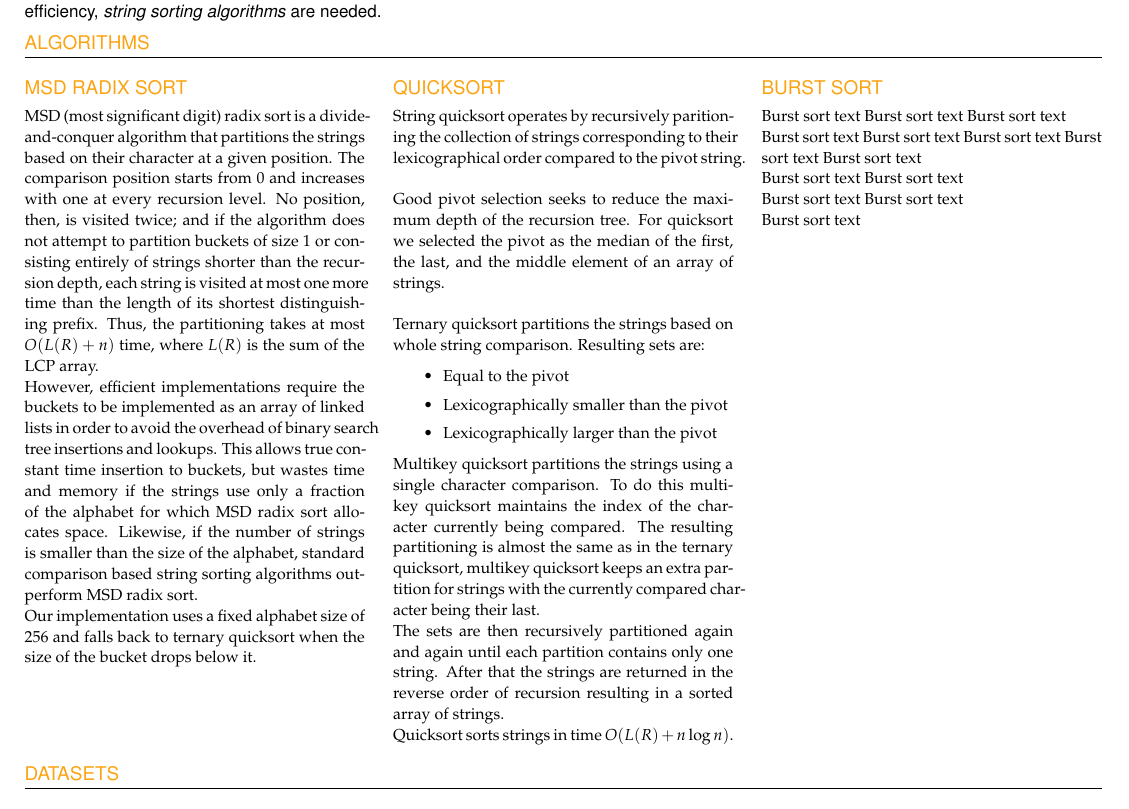
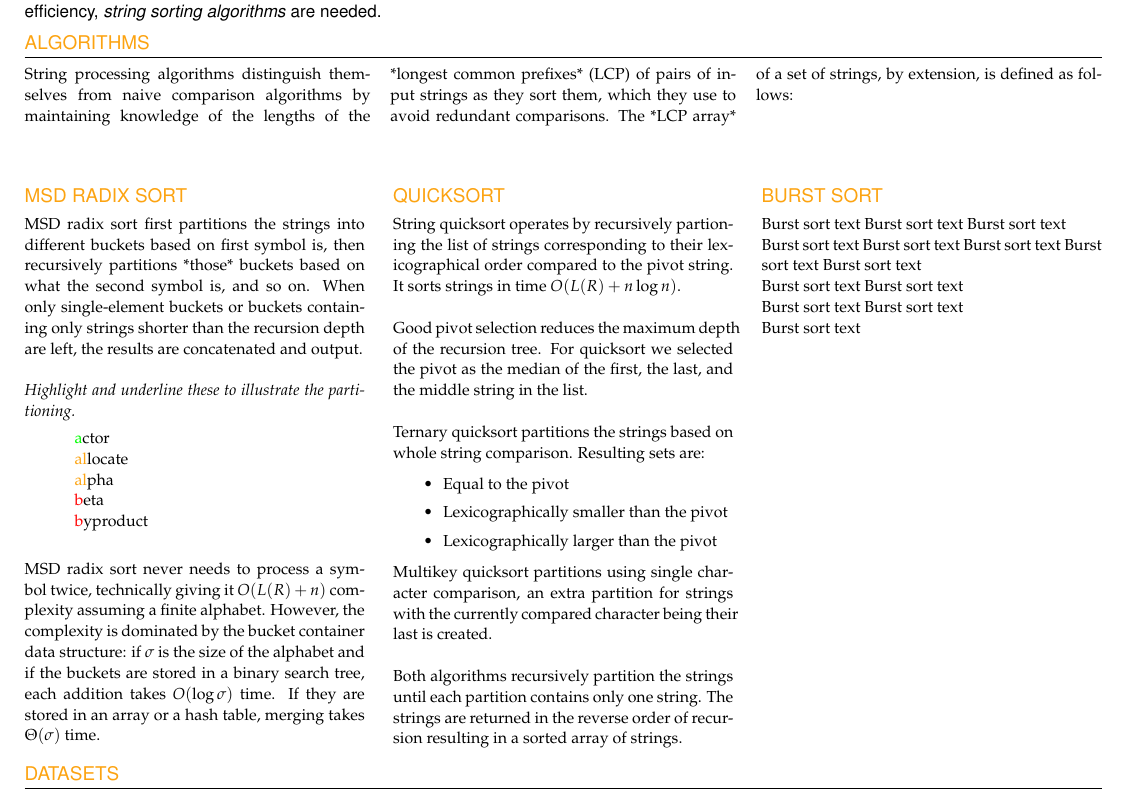
Before and after one commit to arpol/spa, a LaTeX document (poster.tex, which reads sections/algorithms.tex, sections/quicksort.tex, sections/radixsort.tex): part of the page, cut so that both start at the same text. Compiled offline with pdfLaTeX.

Commit message:
Added radixsort from markdown. Started with algorithms intro

```diff
--- a/sections/algorithms.tex
+++ b/sections/algorithms.tex
@@ -2,16 +2,25 @@
 \sffamily\normalsize{\color{sciorange}ALGORITHMS}\small\\
 \rule[3mm]{190mm}{0.1pt}
 \end{textblock}
-
+\begin{textblock}{190}(0,31)
+\begin{multicols}{3}
+\footnotesize
+String processing algorithms distinguish themselves from naive comparison
+algorithms by maintaining knowledge of the lengths of the *longest common
+prefixes* (LCP) of pairs of input strings as they sort them, which they use to
+avoid redundant comparisons.  The *LCP array* of a set of strings, by
+extension, is defined as follows:
+\end{multicols}
+\end{textblock}
 %leaving the column location definitions outside of the actual content
-\begin{textblock}{60}(0,39)
+\begin{textblock}{60}(0,58)
     \input{sections/radixsort.tex}
 \end{textblock}
 
-\begin{textblock}{60}(65,39)
+\begin{textblock}{60}(65,58)
     \input{sections/quicksort.tex}
 \end{textblock}
 
-\begin{textblock}{60}(130,39)
+\begin{textblock}{60}(130,58)
     \input{sections/burstsort.tex}
 \end{textblock}
--- a/sections/quicksort.tex
+++ b/sections/quicksort.tex
@@ -1,8 +1,8 @@
 {\sffamily\normalsize{\color{sciorange} QUICKSORT}}\vspace{1mm}\\
 \footnotesize
-String quicksort operates by recursively paritioning the collection of strings corresponding to their lexicographical order compared to the pivot string.\\
+String quicksort operates by recursively partioning the list of strings corresponding to their lexicographical order compared to the pivot string. It sorts strings in time $O(L(R) + n \log n)$.\\
 
-Good pivot selection seeks to reduce the maximum depth of the recursion tree. For quicksort we selected the pivot as the median of the first, the last, and the middle element of an array of strings.\\
+Good pivot selection reduces the maximum depth of the recursion tree. For quicksort we selected the pivot as the median of the first, the last, and the middle string in the list.\\
 
 Ternary quicksort partitions the strings based on whole string comparison. Resulting sets are:
 
@@ -12,8 +12,6 @@ Ternary quicksort partitions the strings based on whole string comparison. Resul
     \item Lexicographically larger than the pivot
 \end{itemize}
 
-Multikey quicksort partitions the strings using a single character comparison. To do this multikey quicksort maintains the index of the character currently being compared. The resulting partitioning is almost the same as in the ternary quicksort, multikey quicksort keeps an extra partition for strings with the currently compared character being their last.
+Multikey quicksort partitions using single character comparison, an extra partition for strings with the currently compared character being their last is created.\\
 
-The sets are then recursively partitioned again and again until each partition contains only one string. After that the strings are returned in the reverse order of recursion resulting in a sorted array of strings.
-
-Quicksort sorts strings in time $O(L(R) + n \log n)$.
+Both algorithms recursively partition the strings until each partition contains only one string. The strings are returned in the reverse order of recursion resulting in a sorted array of strings.
--- a/sections/radixsort.tex
+++ b/sections/radixsort.tex
@@ -1,21 +1,22 @@
 {\sffamily\normalsize{\color{sciorange} MSD RADIX SORT}}\vspace{1mm}\\
 \footnotesize
-MSD (most significant digit) radix sort is a divide-and-conquer algorithm that
-partitions the strings based on their character at a given position.  The
-comparison position starts from 0 and increases with one at every recursion
-level.  No position, then, is visited twice; and if the algorithm does not
-attempt to partition buckets of size 1 or consisting entirely of strings
-shorter than the recursion depth, each string is visited at most one more time
-than the length of its shortest distinguishing prefix.  Thus, the partitioning
-takes at most $O(L(R)+n)$ time, where $L(R)$ is the sum of the LCP array.
+MSD radix sort first partitions the strings into different buckets based on
+first symbol is, then recursively partitions *those* buckets based on what
+the second symbol is, and so on.  When only single-element buckets or buckets
+containing only strings shorter than the recursion depth are left, the results
+are concatenated and output.\\
 
-However, efficient implementations require the buckets to be implemented as an
-array of linked lists in order to avoid the overhead of binary search tree
-insertions and lookups.  This allows true constant time insertion to buckets,
-but wastes time and memory if the strings use only a fraction of the alphabet
-for which MSD radix sort allocates space.  Likewise, if the number of strings
-is smaller than the size of the alphabet, standard comparison based string
-sorting algorithms outperform MSD radix sort.
-
-Our implementation uses a fixed alphabet size of 256 and falls back to ternary
-quicksort when the size of the bucket drops below it.
+{\em Highlight and underline these to illustrate the partitioning.}
+\begin{quote}
+    {\color{green}a}ctor\\
+    {\color{sciorange}al}locate\\
+    {\color{sciorange}al}pha\\
+    {\color{red}b}eta\\
+    {\color{red}b}yproduct\\
+\end{quote}
+MSD radix sort never needs to process a symbol twice, technically giving it
+$O(L(R) + n)$ complexity assuming a finite alphabet.  However, the complexity
+is dominated by the bucket container data structure: if $\sigma$ is the size of the
+alphabet and if the buckets are stored in a binary search tree, each addition
+takes $O(\log \sigma)$ time.  If they are stored in an array or a hash table, merging
+takes $\Theta(\sigma)$ time.
```
Also changed, not shown: poster.pdf.
